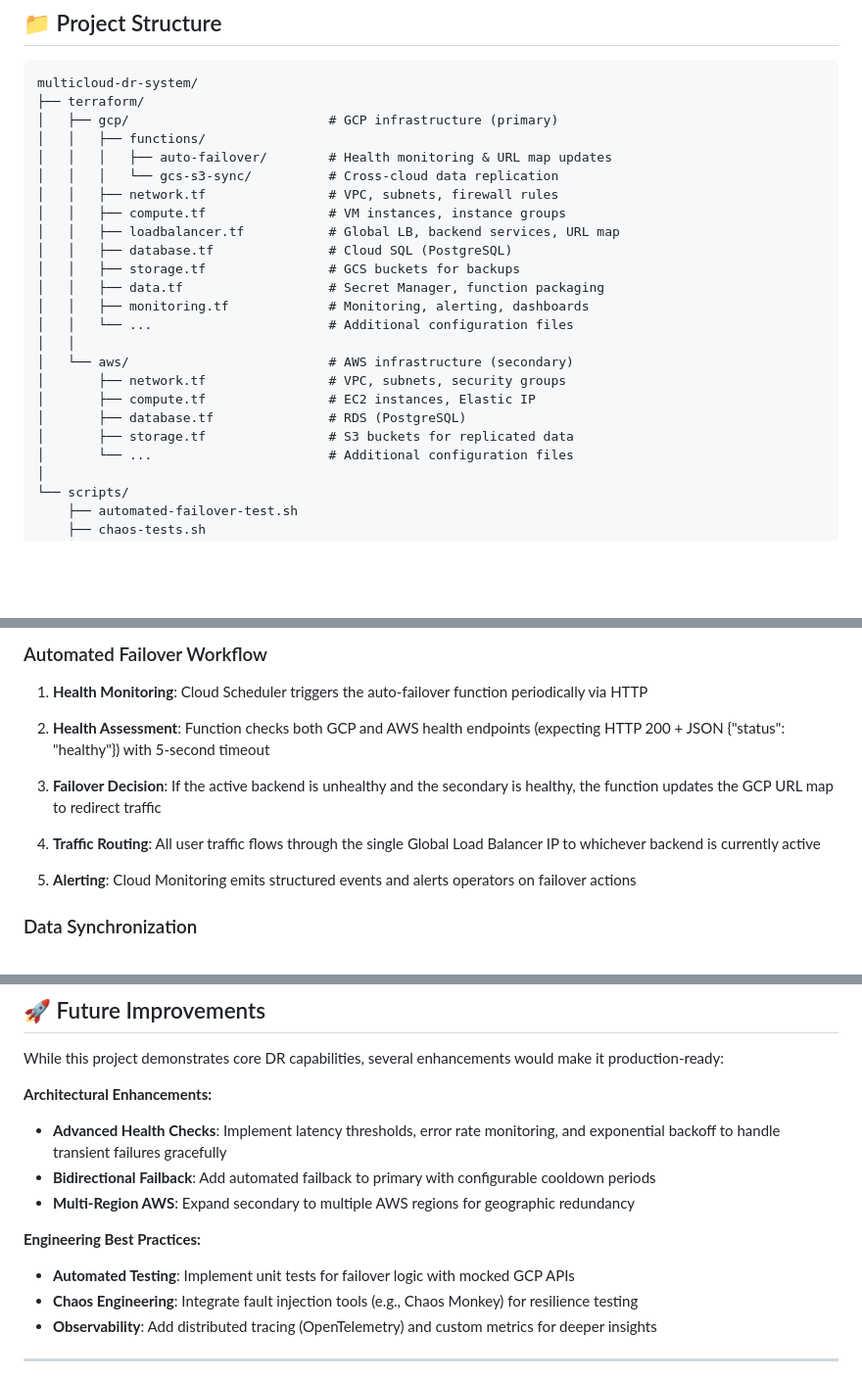
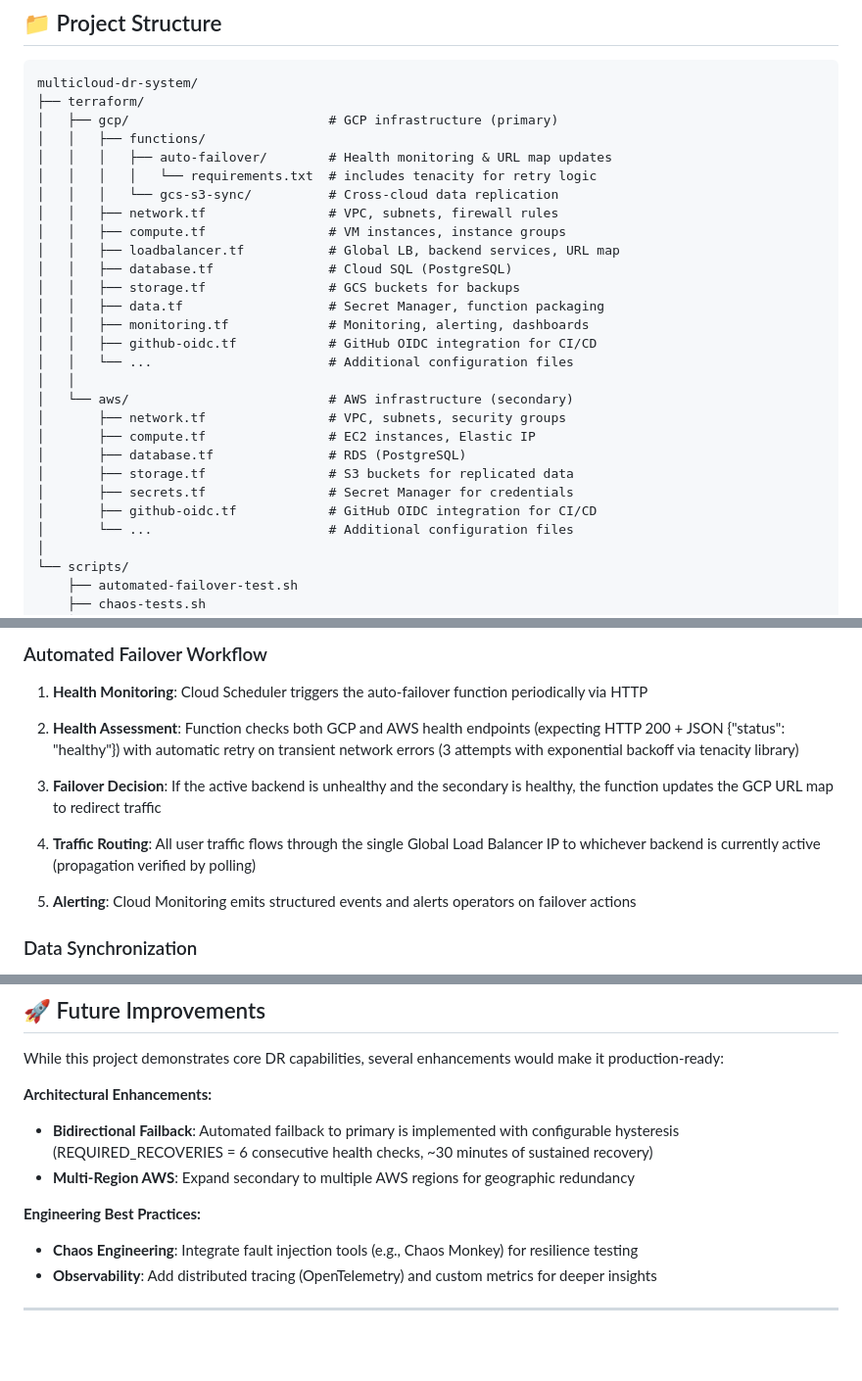
Before and after one commit to Bham06/multicloud-dr-system, a Markdown page: README.md, 3 parts joined by grey strips. Shown at 98% size. Drawn GitHub-style; blank space fills up the shorter version.

Commit message:
docs: Dosu updates for PR #3

```diff
--- a/README.md
+++ b/README.md
@@ -108,6 +108,7 @@ multicloud-dr-system/
 │   ├── gcp/                          # GCP infrastructure (primary)
 │   │   ├── functions/
 │   │   │   ├── auto-failover/        # Health monitoring & URL map updates
+│   │   │   │   └── requirements.txt  # includes tenacity for retry logic
 │   │   │   └── gcs-s3-sync/          # Cross-cloud data replication
 │   │   ├── network.tf                # VPC, subnets, firewall rules
 │   │   ├── compute.tf                # VM instances, instance groups
@@ -116,6 +117,7 @@ multicloud-dr-system/
 │   │   ├── storage.tf                # GCS buckets for backups
 │   │   ├── data.tf                   # Secret Manager, function packaging
 │   │   ├── monitoring.tf             # Monitoring, alerting, dashboards
+│   │   ├── github-oidc.tf            # GitHub OIDC integration for CI/CD
 │   │   └── ...                       # Additional configuration files
 │   │
 │   └── aws/                          # AWS infrastructure (secondary)
@@ -123,6 +125,8 @@ multicloud-dr-system/
 │       ├── compute.tf                # EC2 instances, Elastic IP
 │       ├── database.tf               # RDS (PostgreSQL)
 │       ├── storage.tf                # S3 buckets for replicated data
+│       ├── secrets.tf                # Secret Manager for credentials
+│       ├── github-oidc.tf            # GitHub OIDC integration for CI/CD
 │       └── ...                       # Additional configuration files
 │
 └── scripts/
@@ -142,11 +146,11 @@ multicloud-dr-system/
 
 1. **Health Monitoring**: Cloud Scheduler triggers the auto-failover function periodically via HTTP
 
-2. **Health Assessment**: Function checks both GCP and AWS health endpoints (expecting HTTP 200 + JSON {"status": "healthy"}) with 5-second timeout
+2. **Health Assessment**: Function checks both GCP and AWS health endpoints (expecting HTTP 200 + JSON {"status": "healthy"}) with automatic retry on transient network errors (3 attempts with exponential backoff via tenacity library)
 
 3. **Failover Decision**: If the active backend is unhealthy and the secondary is healthy, the function updates the GCP URL map to redirect traffic
 
-4. **Traffic Routing**: All user traffic flows through the single Global Load Balancer IP to whichever backend is currently active
+4. **Traffic Routing**: All user traffic flows through the single Global Load Balancer IP to whichever backend is currently active (propagation verified by polling)
 
 5. **Alerting**: Cloud Monitoring emits structured events and alerts operators on failover actions
 
@@ -167,13 +171,11 @@ While this project demonstrates core DR capabilities, several enhancements would
 
 **Architectural Enhancements:**
 
-* **Advanced Health Checks**: Implement latency thresholds, error rate monitoring, and exponential backoff to handle transient failures gracefully
-* **Bidirectional Failback**: Add automated failback to primary with configurable cooldown periods
+* **Bidirectional Failback**: Automated failback to primary is implemented with configurable hysteresis (REQUIRED_RECOVERIES = 6 consecutive health checks, ~30 minutes of sustained recovery)
 * **Multi-Region AWS**: Expand secondary to multiple AWS regions for geographic redundancy
 
 **Engineering Best Practices:**
 
-* **Automated Testing**: Implement unit tests for failover logic with mocked GCP APIs
 * **Chaos Engineering**: Integrate fault injection tools (e.g., Chaos Monkey) for resilience testing
 * **Observability**: Add distributed tracing (OpenTelemetry) and custom metrics for deeper insights
 
```
